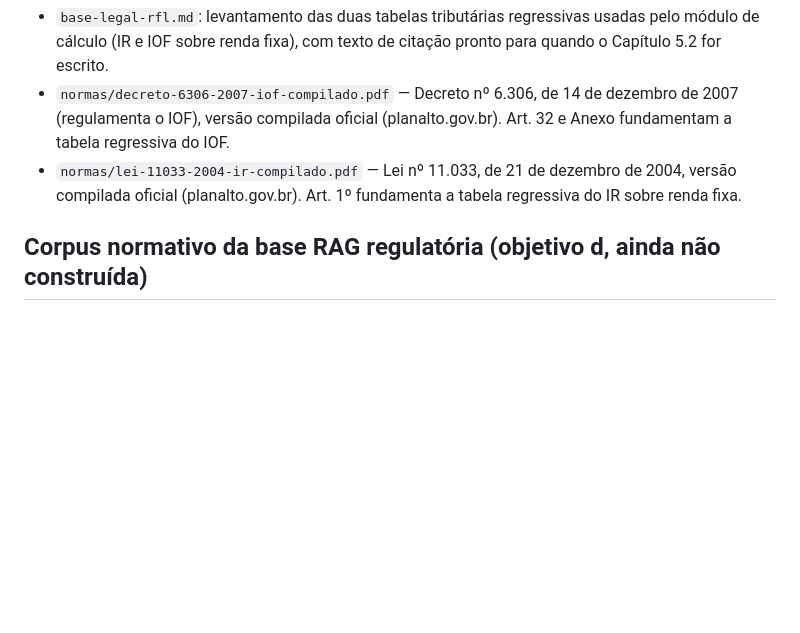
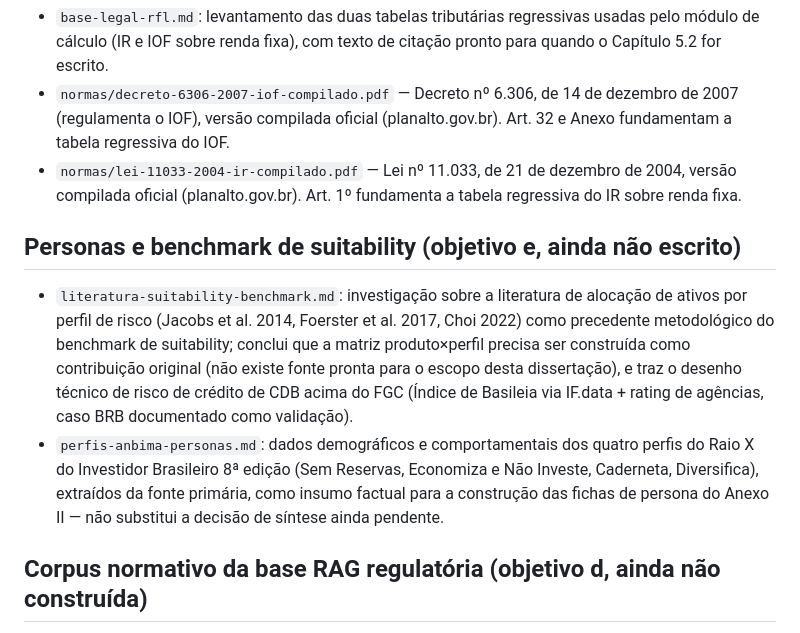
Before and after one commit to kuelka/TemplateLatexIDP, a Markdown page: bibliografia/README.md, the part around the change. Drawn GitHub-style; blank space fills up the shorter version.

```diff
--- a/bibliografia/README.md
+++ b/bibliografia/README.md
@@ -54,6 +54,23 @@ têm citação no corpo do texto estão marcados abaixo.
   de 2004, versão compilada oficial (planalto.gov.br). Art. 1º fundamenta a
   tabela regressiva do IR sobre renda fixa.
 
+## Personas e benchmark de suitability (objetivo e, ainda não escrito)
+
+- `literatura-suitability-benchmark.md`: investigação sobre a literatura de
+  alocação de ativos por perfil de risco (Jacobs et al. 2014, Foerster et
+  al. 2017, Choi 2022) como precedente metodológico do benchmark de
+  suitability; conclui que a matriz produto×perfil precisa ser construída
+  como contribuição original (não existe fonte pronta para o escopo desta
+  dissertação), e traz o desenho técnico de risco de crédito de CDB acima
+  do FGC (Índice de Basileia via IF.data + rating de agências, caso BRB
+  documentado como validação).
+- `perfis-anbima-personas.md`: dados demográficos e comportamentais dos
+  quatro perfis do Raio X do Investidor Brasileiro 8ª edição (Sem
+  Reservas, Economiza e Não Investe, Caderneta, Diversifica), extraídos da
+  fonte primária, como insumo factual para a construção das fichas de
+  persona do Anexo II — não substitui a decisão de síntese ainda
+  pendente.
+
 ## Corpus normativo da base RAG regulatória (objetivo d, ainda não construída)
 
 - `normas-rag-corpus.md`: levantamento das 6 normas que compõem o corpus
```
Also changed, not shown: bibliografia/perfis-anbima-personas.md (added, +171 -0 lines).
